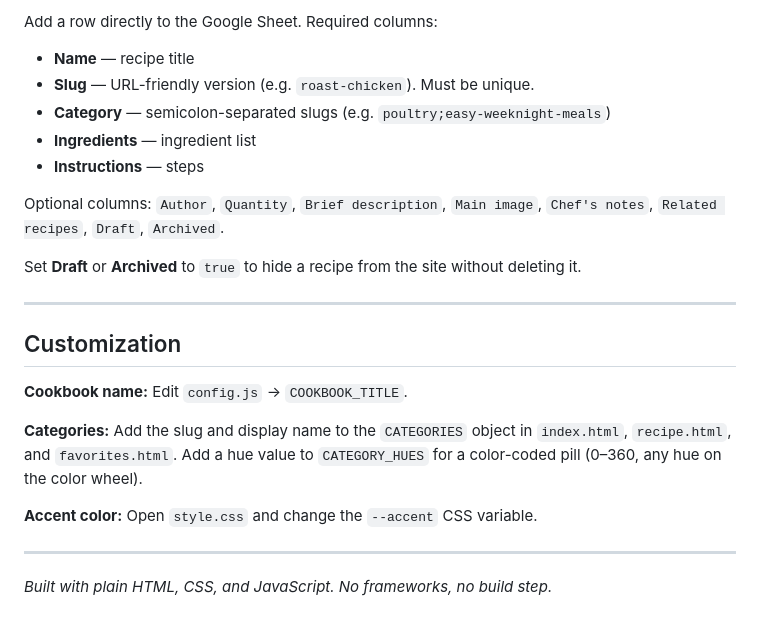
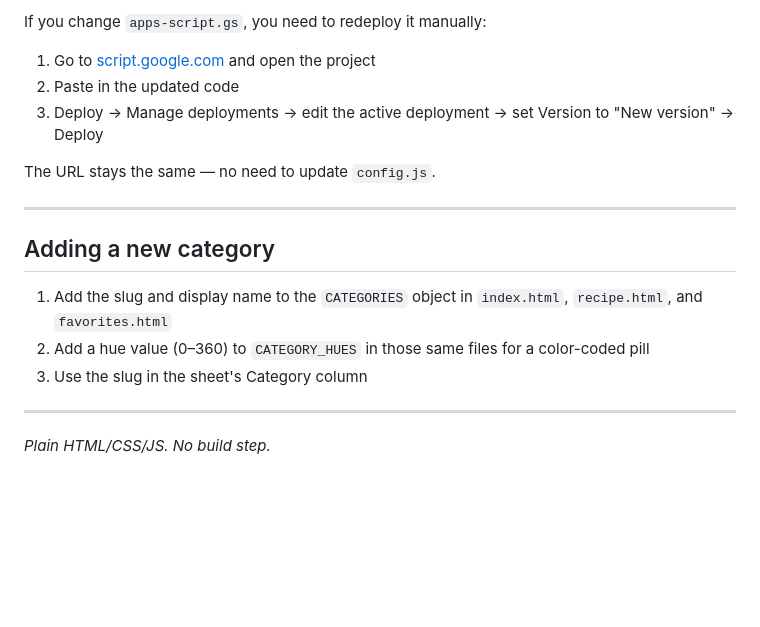
Before and after one commit to brjohnson/RMJ-cookbook, a Markdown page: README.md, the part around one of its changes. Drawn GitHub-style; blank space fills up the shorter version.

```diff
--- a/README.md
+++ b/README.md
@@ -139,26 +82,20 @@ That's it — GitHub Pages serves the updated files automatically within a minut
 
-Add a row directly to the Google Sheet. Required columns:
+If you change `apps-script.gs`, you need to redeploy it manually:
 
-- **Name** — recipe title
-- **Slug** — URL-friendly version (e.g. `roast-chicken`). Must be unique.
-- **Category** — semicolon-separated slugs (e.g. `poultry;easy-weeknight-meals`)
-- **Ingredients** — ingredient list
-- **Instructions** — steps
+1. Go to [script.google.com](https://script.google.com) and open the project
+2. Paste in the updated code
+3. Deploy → Manage deployments → edit the active deployment → set Version to "New version" → Deploy
 
-Optional columns: `Author`, `Quantity`, `Brief description`, `Main image`, `Chef's notes`, `Related recipes`, `Draft`, `Archived`.
-
-Set **Draft** or **Archived** to `true` to hide a recipe from the site without deleting it.
+The URL stays the same — no need to update `config.js`.
 
 ---
 
-## Customization
+## Adding a new category
 
-**Cookbook name:** Edit `config.js` → `COOKBOOK_TITLE`.
-
-**Categories:** Add the slug and display name to the `CATEGORIES` object in `index.html`, `recipe.html`, and `favorites.html`. Add a hue value to `CATEGORY_HUES` for a color-coded pill (0–360, any hue on the color wheel).
-
-**Accent color:** Open `style.css` and change the `--accent` CSS variable.
+1. Add the slug and display name to the `CATEGORIES` object in `index.html`, `recipe.html`, and `favorites.html`
+2. Add a hue value (0–360) to `CATEGORY_HUES` in those same files for a color-coded pill
+3. Use the slug in the sheet's Category column
 
 ---
 
-*Built with plain HTML, CSS, and JavaScript. No frameworks, no build step.*
+*Plain HTML/CSS/JS. No build step.*
```
Also changed, not shown: other parts of README.md (+44 -101 lines).
